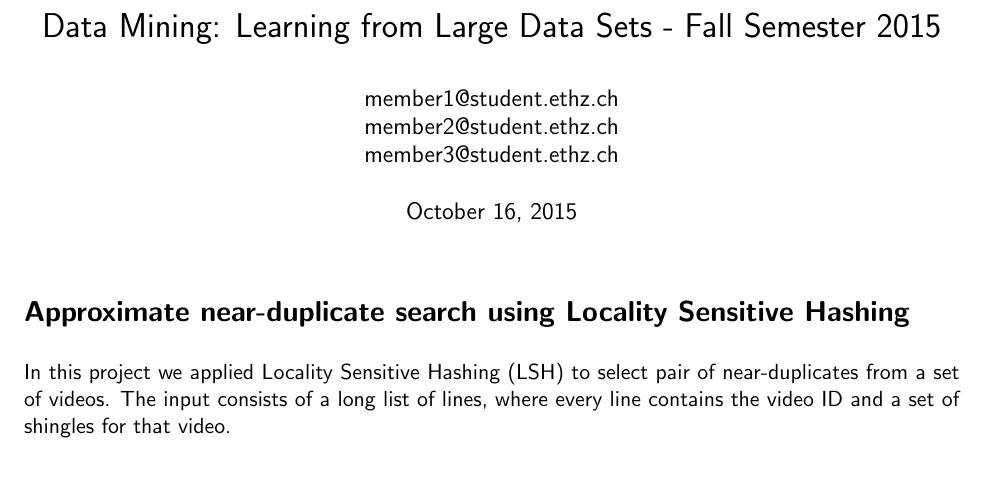
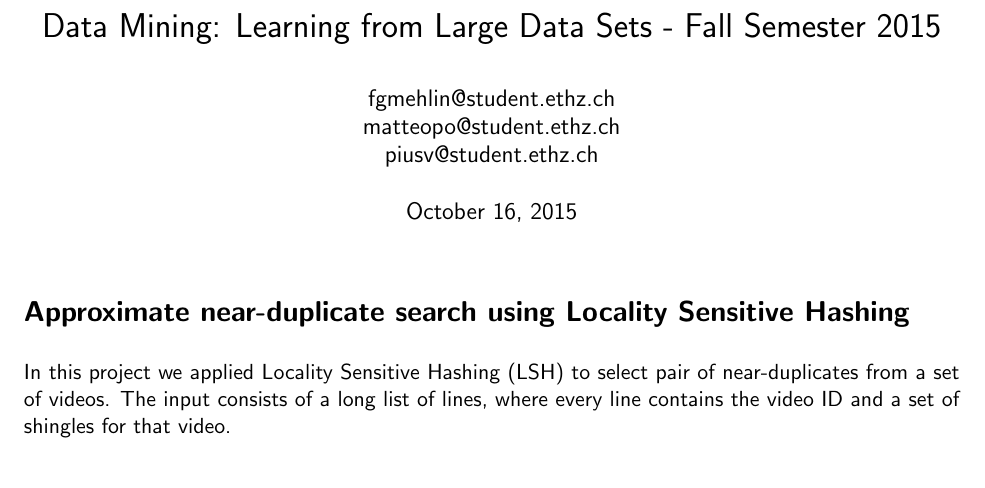
Before and after one commit to 31415us/datamining_pizzaboys, a LaTeX document (LSH/report/report.tex): part of page 1 of 2, cut so that both start at the same text. Compiled offline with pdfLaTeX.

Commit message:
add email adresses to authorlist

```diff
--- a/LSH/report/report.tex
+++ b/LSH/report/report.tex
@@ -21,7 +21,7 @@
 \renewcommand{\familydefault}{\sfdefault}
 
 \title{Data Mining: Learning from Large Data Sets - Fall Semester 2015}
-\author{member1@student.ethz.ch\\ member2@student.ethz.ch\\ member3@student.ethz.ch\\}
+\author{fgmehlin@student.ethz.ch\\ matteopo@student.ethz.ch\\ piusv@student.ethz.ch\\}
 \date{\today}
 
 \begin{document}
```
